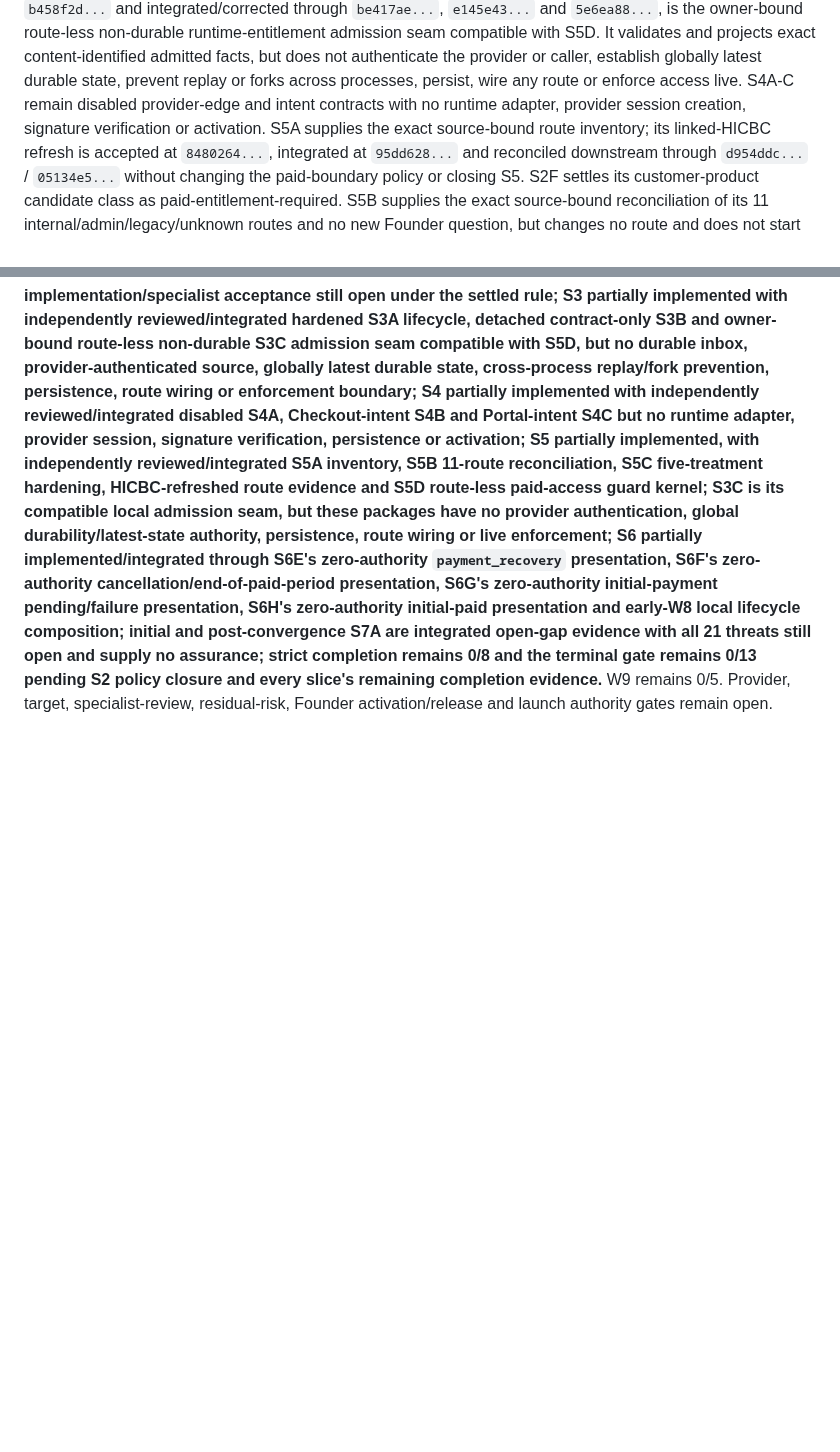
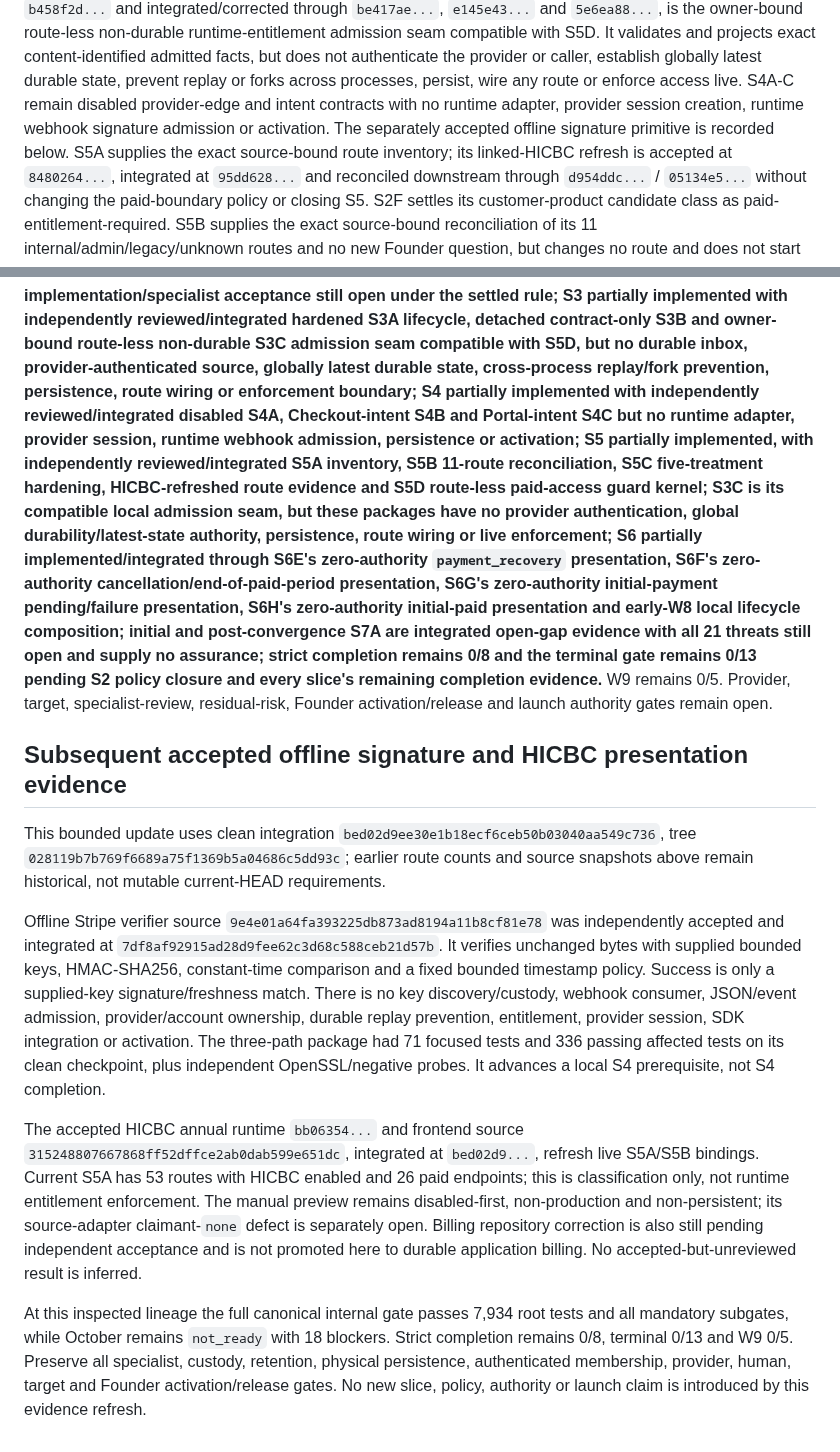
Before and after one commit to edwinabatenin-web/reserved, a Markdown page: docs/W10_SUBSCRIPTION_BILLING_COMPLETION_MAP.md, 2 parts joined by grey strips. GitHub-like rendering; blank space fills up the shorter version.

Commit message:
Reconcile accepted HICBC frontend and offline signature evidence

```diff
--- a/docs/W10_SUBSCRIPTION_BILLING_COMPLETION_MAP.md
+++ b/docs/W10_SUBSCRIPTION_BILLING_COMPLETION_MAP.md
@@ -851,7 +851,8 @@ projects exact content-identified admitted facts, but does not authenticate the
 provider or caller, establish globally latest durable state, prevent replay or
 forks across processes, persist, wire any route or enforce access live.
 S4A-C remain disabled provider-edge and intent contracts with no runtime adapter,
-provider session creation, signature verification or activation. S5A supplies the exact source-bound route inventory;
+provider session creation, runtime webhook signature admission or activation. The
+separately accepted offline signature primitive is recorded below. S5A supplies the exact source-bound route inventory;
 its linked-HICBC refresh is accepted at `8480264...`, integrated at `95dd628...`
 and reconciled downstream through `d954ddc...` / `05134e5...` without changing
 the paid-boundary policy or closing S5.
@@ -950,8 +951,8 @@ S3C admission seam compatible with S5D, but no durable inbox,
 provider-authenticated source, globally latest durable state, cross-process
 replay/fork prevention, persistence, route wiring or enforcement boundary; S4 partially
 implemented with independently reviewed/integrated disabled S4A, Checkout-intent
-S4B and Portal-intent S4C but no runtime adapter, provider session, signature
-verification, persistence or activation; S5 partially implemented,
+S4B and Portal-intent S4C but no runtime adapter, provider session, runtime
+webhook admission, persistence or activation; S5 partially implemented,
 with independently reviewed/integrated S5A inventory, S5B 11-route reconciliation,
 S5C five-treatment hardening, HICBC-refreshed route evidence and S5D route-less
 paid-access guard kernel; S3C is its compatible local admission seam, but these
@@ -968,3 +969,37 @@ closure and every slice's remaining completion evidence.** W9 remains 0/5.
 Provider, target,
 specialist-review, residual-risk, Founder activation/release and launch authority
 gates remain open.
+
+## Subsequent accepted offline signature and HICBC presentation evidence
+
+This bounded update uses clean integration
+`bed02d9ee30e1b18ecf6ceb50b03040aa549c736`, tree
+`028119b7b769f6689a75f1369b5a04686c5dd93c`; earlier route counts and source
+snapshots above remain historical, not mutable current-HEAD requirements.
+
+Offline Stripe verifier source `9e4e01a64fa393225db873ad8194a11b8cf81e78`
+was independently accepted and integrated at
+`7df8af92915ad28d9fee62c3d68c588ceb21d57b`. It verifies unchanged bytes with
+supplied bounded keys, HMAC-SHA256, constant-time comparison and a fixed bounded
+timestamp policy. Success is only a supplied-key signature/freshness match.
+There is no key discovery/custody, webhook consumer, JSON/event admission,
+provider/account ownership, durable replay prevention, entitlement, provider
+session, SDK integration or activation. The three-path package had 71 focused
+tests and 336 passing affected tests on its clean checkpoint, plus independent
+OpenSSL/negative probes. It advances a local S4 prerequisite, not S4 completion.
+
+The accepted HICBC annual runtime `bb06354...` and frontend source
+`315248807667868ff52dffce2ab0dab599e651dc`, integrated at `bed02d9...`, refresh
+live S5A/S5B bindings. Current S5A has 53 routes with HICBC enabled and 26 paid
+endpoints; this is classification only, not runtime entitlement enforcement.
+The manual preview remains disabled-first, non-production and non-persistent;
+its source-adapter claimant-`none` defect is separately open. Billing repository
+correction is also still pending independent acceptance and is not promoted here
+to durable application billing. No accepted-but-unreviewed result is inferred.
+
+At this inspected lineage the full canonical internal gate passes 7,934 root
+tests and all mandatory subgates, while October remains `not_ready` with 18
+blockers. Strict completion remains 0/8, terminal 0/13 and W9 0/5. Preserve all
+specialist, custody, retention, physical persistence, authenticated membership,
+provider, human, target and Founder activation/release gates. No new slice,
+policy, authority or launch claim is introduced by this evidence refresh.
```
Also changed, not shown: docs/W8_COMPLETION_MAP.md (+24 -0 lines).
